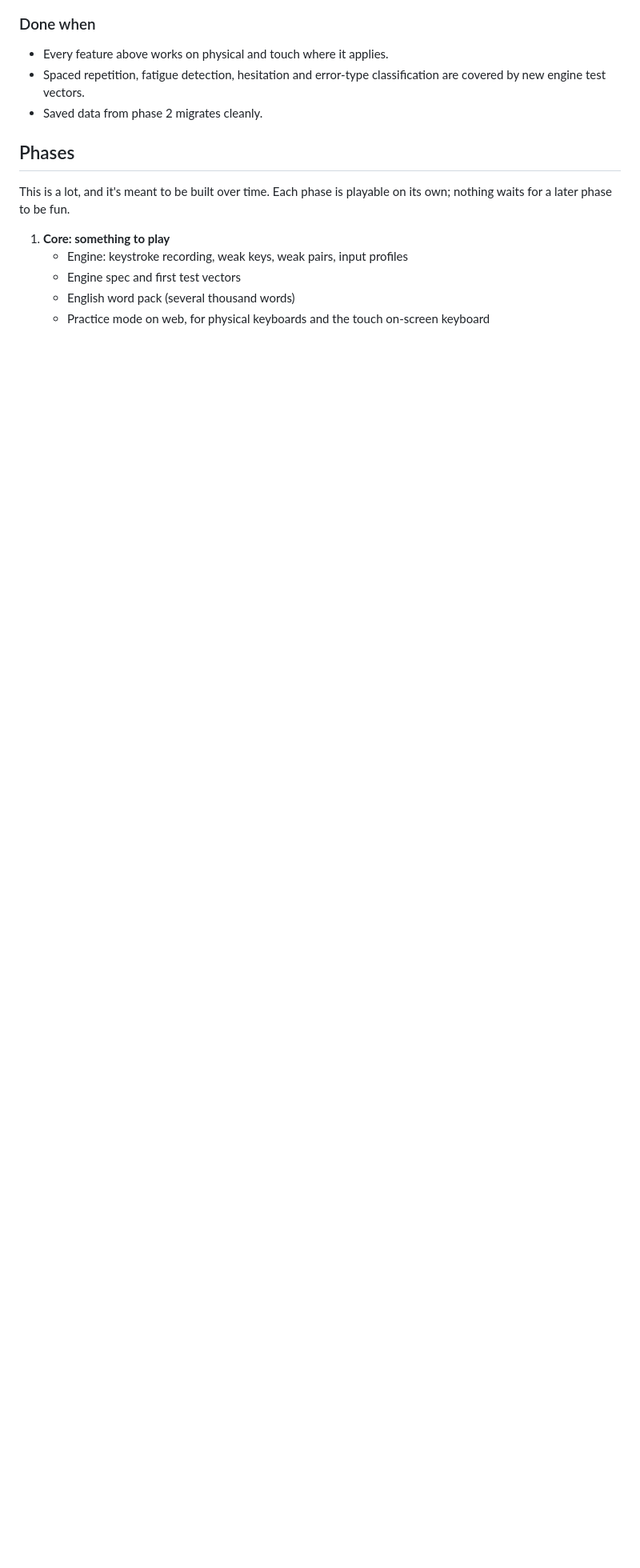
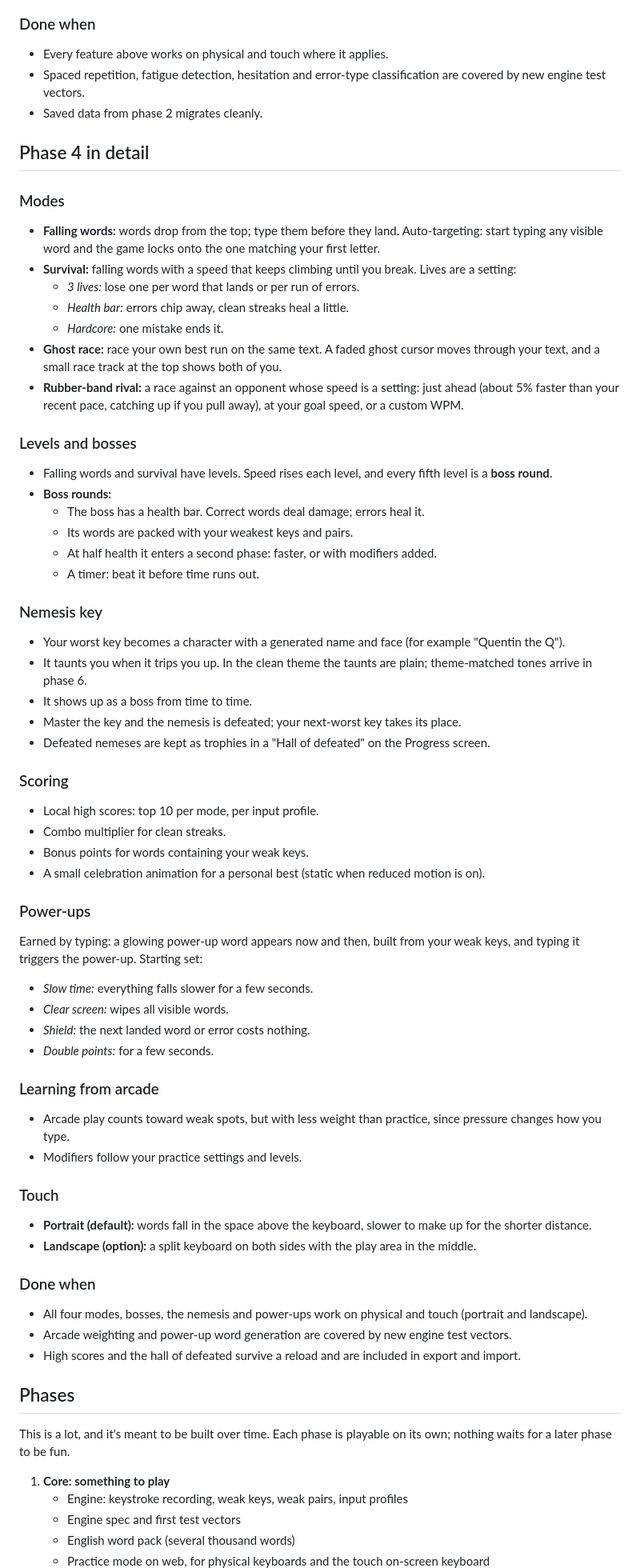
Before and after one commit to AsherMosseri/AdapType, a Markdown page: PLAN.md, the part around the change. Shown at 80% size. Drawn GitHub-style; blank space fills up the shorter version.

Commit message:
Detail phase 4: arcade modes, bosses, nemesis key, scoring, power-ups
Co-Authored-By: Claude Opus 5.5 <noreply@anthropic.com>
Claude-Session: https://claude.ai/code/session_011hRY9bbneRRpULyLgQHedW

```diff
--- a/PLAN.md
+++ b/PLAN.md
@@ -564,6 +564,87 @@ again tomorrow").
   classification are covered by new engine test vectors.
 - Saved data from phase 2 migrates cleanly.
 
+## Phase 4 in detail
+
+### Modes
+
+- **Falling words:** words drop from the top; type them before they land.
+  Auto-targeting: start typing any visible word and the game locks onto the
+  one matching your first letter.
+- **Survival:** falling words with a speed that keeps climbing until you
+  break. Lives are a setting:
+  - *3 lives:* lose one per word that lands or per run of errors.
+  - *Health bar:* errors chip away, clean streaks heal a little.
+  - *Hardcore:* one mistake ends it.
+- **Ghost race:** race your own best run on the same text. A faded ghost
+  cursor moves through your text, and a small race track at the top shows
+  both of you.
+- **Rubber-band rival:** a race against an opponent whose speed is a
+  setting: just ahead (about 5% faster than your recent pace, catching up if
+  you pull away), at your goal speed, or a custom WPM.
+
+### Levels and bosses
+
+- Falling words and survival have levels. Speed rises each level, and every
+  fifth level is a **boss round**.
+- **Boss rounds:**
+  - The boss has a health bar. Correct words deal damage; errors heal it.
+  - Its words are packed with your weakest keys and pairs.
+  - At half health it enters a second phase: faster, or with modifiers added.
+  - A timer: beat it before time runs out.
+
+### Nemesis key
+
+- Your worst key becomes a character with a generated name and face
+  (for example "Quentin the Q").
+- It taunts you when it trips you up. In the clean theme the taunts are
+  plain; theme-matched tones arrive in phase 6.
+- It shows up as a boss from time to time.
+- Master the key and the nemesis is defeated; your next-worst key takes its
+  place.
+- Defeated nemeses are kept as trophies in a "Hall of defeated" on the
+  Progress screen.
+
+### Scoring
+
+- Local high scores: top 10 per mode, per input profile.
+- Combo multiplier for clean streaks.
+- Bonus points for words containing your weak keys.
+- A small celebration animation for a personal best (static when reduced
+  motion is on).
+
+### Power-ups
+
+Earned by typing: a glowing power-up word appears now and then, built from
+your weak keys, and typing it triggers the power-up. Starting set:
+
+- *Slow time:* everything falls slower for a few seconds.
+- *Clear screen:* wipes all visible words.
+- *Shield:* the next landed word or error costs nothing.
+- *Double points:* for a few seconds.
+
+### Learning from arcade
+
+- Arcade play counts toward weak spots, but with less weight than practice,
+  since pressure changes how you type.
+- Modifiers follow your practice settings and levels.
+
+### Touch
+
+- **Portrait (default):** words fall in the space above the keyboard, slower
+  to make up for the shorter distance.
+- **Landscape (option):** a split keyboard on both sides with the play area
+  in the middle.
+
+### Done when
+
+- All four modes, bosses, the nemesis and power-ups work on physical and
+  touch (portrait and landscape).
+- Arcade weighting and power-up word generation are covered by new engine
+  test vectors.
+- High scores and the hall of defeated survive a reload and are included in
+  export and import.
+
 ## Phases
 
 This is a lot, and it's meant to be built over time. Each phase is playable on
```
